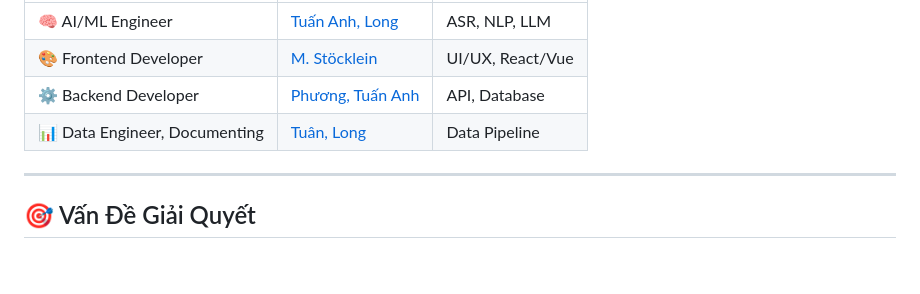
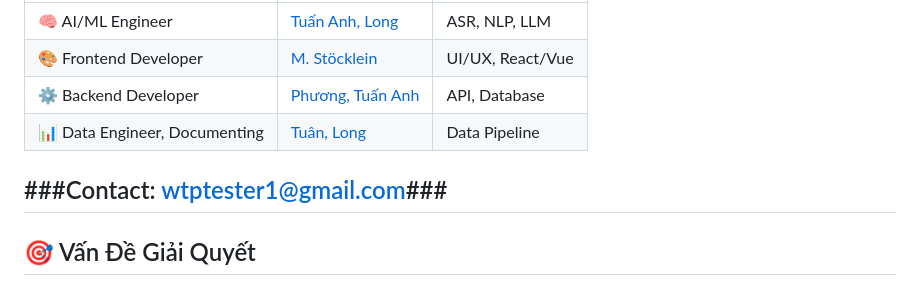
Before and after one commit to bnettester1/voice2claim, a Markdown page: README.md, the part around the change. Drawn GitHub-style; blank space fills up the shorter version.

Commit message:
readme 2

```diff
--- a/README.md
+++ b/README.md
@@ -63,6 +63,7 @@
 | ⚙️ Backend Developer | [Phương, Tuấn Anh](https://hub.aiforvietnam.org/t/bookworm) | API, Database |
 | 📊 Data Engineer, Documenting | [Tuân, Long](https://hub.aiforvietnam.org/t/bookworm) | Data Pipeline |
 
+###Contact: wtptester1@gmail.com###
 ---
 
 ## 🎯 Vấn Đề Giải Quyết
```
